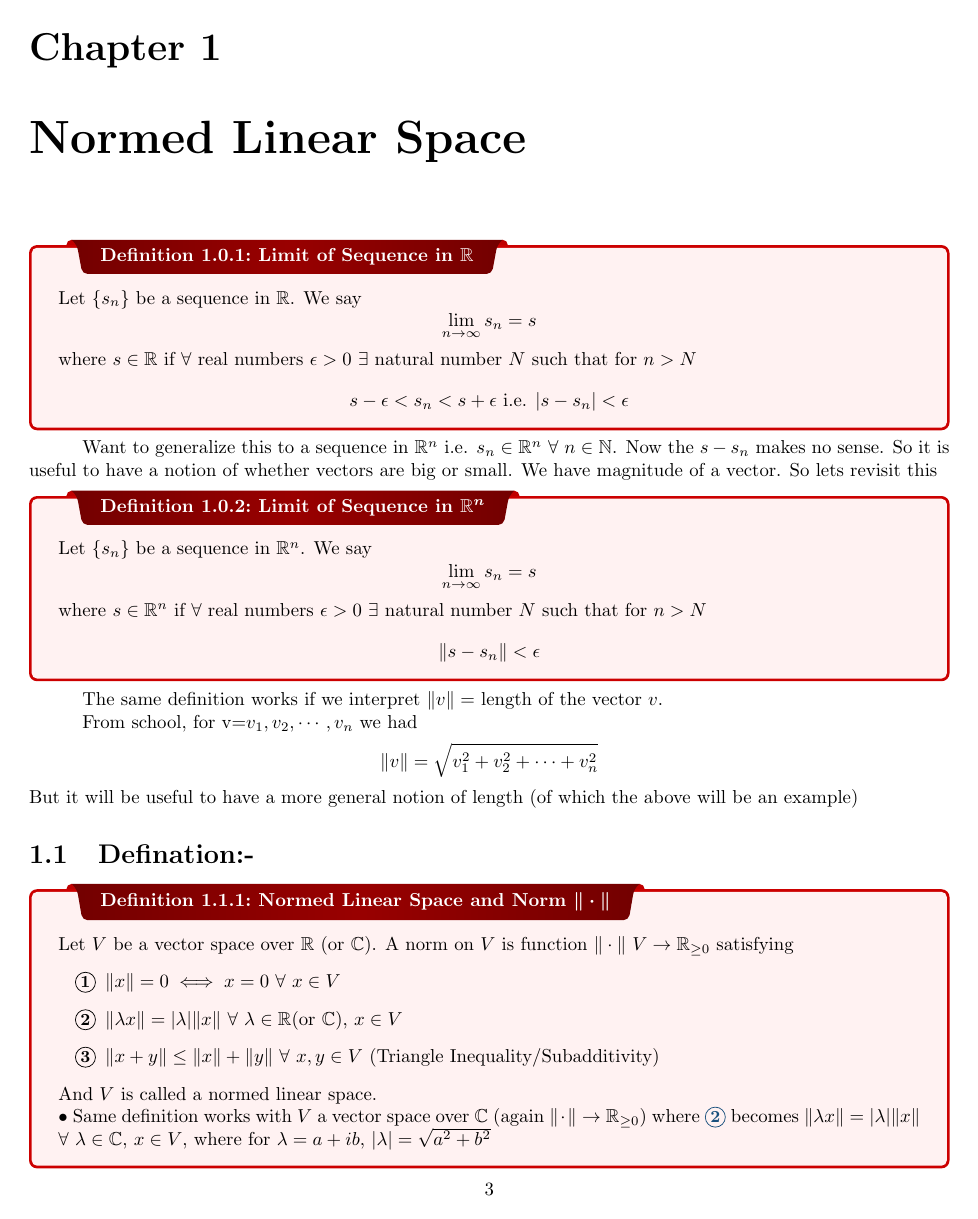
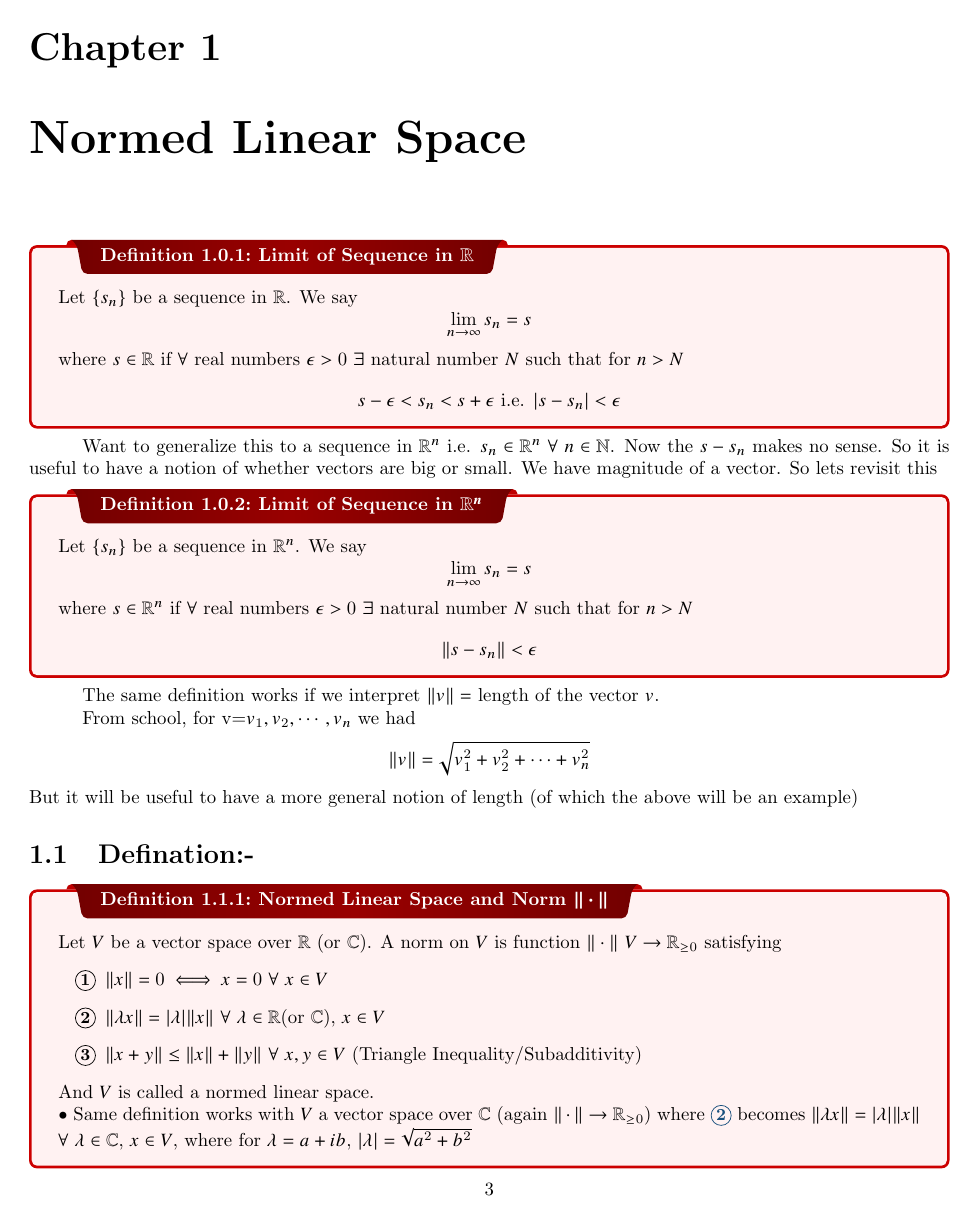
Before and after one commit to sohamch08/LaTeX, a LaTeX thesis (CMI/B.Sc/Sem 2/analysis_class-note.tex, which reads CMI/B.Sc/Sem 2/preamble.tex): page 4 of 36. Compiled offline with pdfLaTeX; a missing font is replaced by an installed copy or a similar font.

Commit message:
preamble

```diff
--- a/CMI/B.Sc/Sem 2/preamble.tex
+++ b/CMI/B.Sc/Sem 2/preamble.tex
@@ -5,6 +5,7 @@
 
 \usepackage[tmargin=2cm,rmargin=1in,lmargin=1in,margin=0.85in,bmargin=2cm,footskip=.2in]{geometry}
 \usepackage{amsmath,amsfonts,amsthm,amssymb,mathtools}
+\usepackage[lite]{mtpro2}
 \usepackage{enumitem}
 \usepackage{hyperref,theoremref}
 \hypersetup{
```
